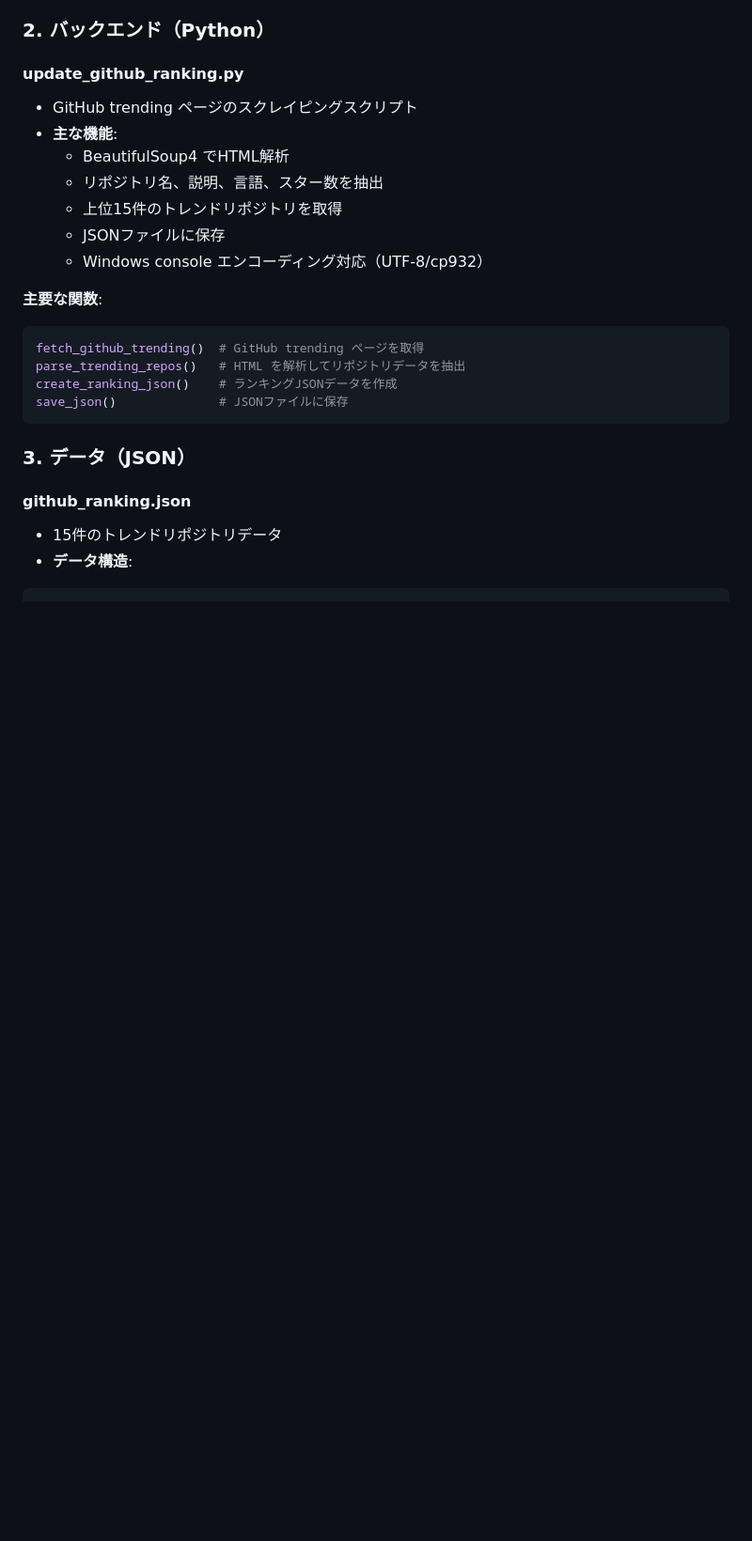
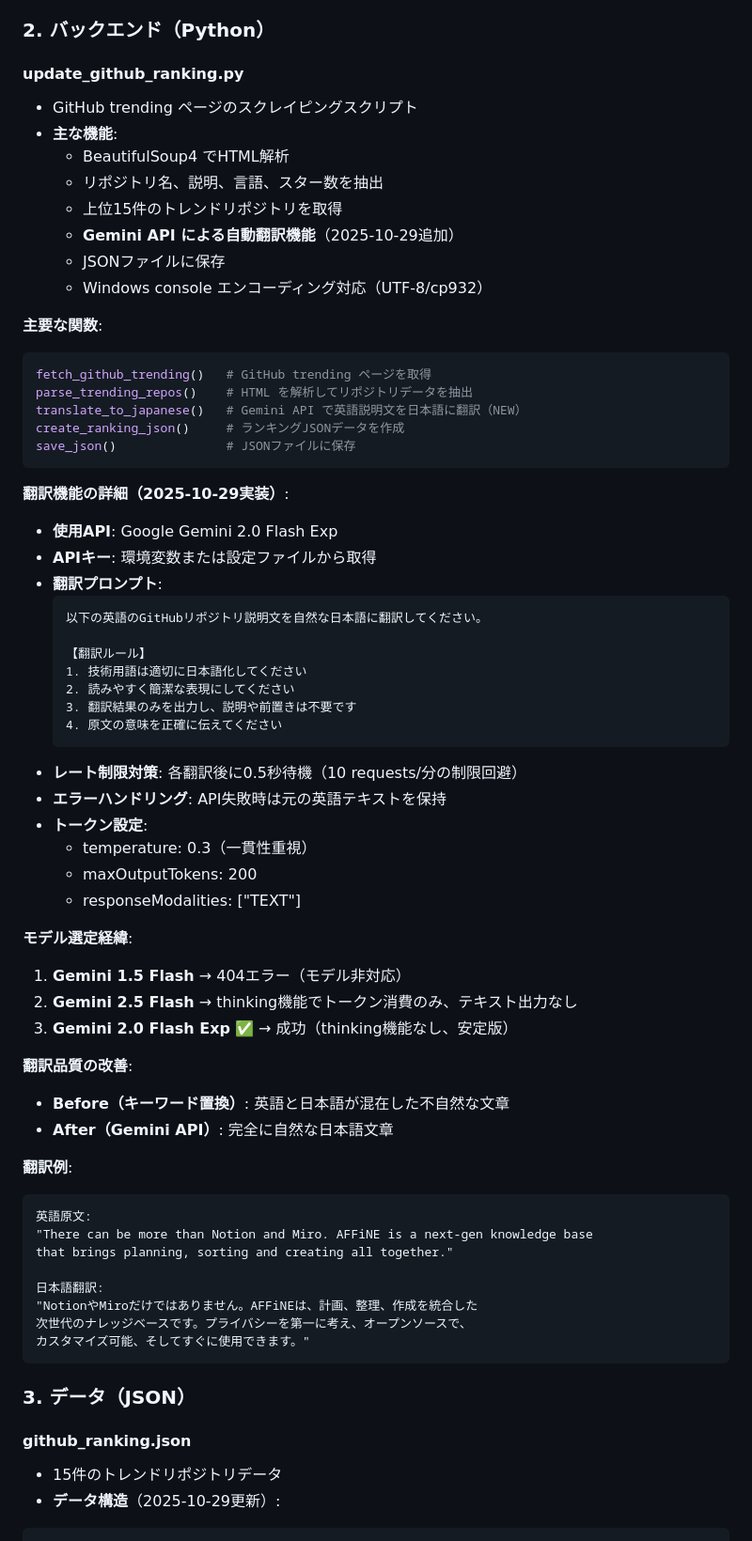
Before and after one commit to Tenormusica2024/ai-trend-daily, a Markdown page: GITHUB_TREND_RANKING.md, the part around one of its changes. Shown at 94% size. Drawn GitHub-style; blank space fills up the shorter version.

````diff
--- a/GITHUB_TREND_RANKING.md
+++ b/GITHUB_TREND_RANKING.md
@@ -31,21 +31,64 @@ GitHubのトレンドリポジトリを毎日自動収集してランキング
   - BeautifulSoup4 でHTML解析
   - リポジトリ名、説明、言語、スター数を抽出
   - 上位15件のトレンドリポジトリを取得
+  - **Gemini API による自動翻訳機能**（2025-10-29追加）
   - JSONファイルに保存
   - Windows console エンコーディング対応（UTF-8/cp932）
 
 **主要な関数**:
 ```python
-fetch_github_trending()  # GitHub trending ページを取得
-parse_trending_repos()   # HTML を解析してリポジトリデータを抽出
-create_ranking_json()    # ランキングJSONデータを作成
-save_json()              # JSONファイルに保存
+fetch_github_trending()   # GitHub trending ページを取得
+parse_trending_repos()    # HTML を解析してリポジトリデータを抽出
+translate_to_japanese()   # Gemini API で英語説明文を日本語に翻訳（NEW）
+create_ranking_json()     # ランキングJSONデータを作成
+save_json()               # JSONファイルに保存
+```
+
+**翻訳機能の詳細（2025-10-29実装）**:
+- **使用API**: Google Gemini 2.0 Flash Exp
+- **APIキー**: 環境変数または設定ファイルから取得
+- **翻訳プロンプト**:
+  ```
+  以下の英語のGitHubリポジトリ説明文を自然な日本語に翻訳してください。
+
+  【翻訳ルール】
+  1. 技術用語は適切に日本語化してください
+  2. 読みやすく簡潔な表現にしてください
+  3. 翻訳結果のみを出力し、説明や前置きは不要です
+  4. 原文の意味を正確に伝えてください
+  ```
+- **レート制限対策**: 各翻訳後に0.5秒待機（10 requests/分の制限回避）
+- **エラーハンドリング**: API失敗時は元の英語テキストを保持
+- **トークン設定**:
+  - temperature: 0.3（一貫性重視）
+  - maxOutputTokens: 200
+  - responseModalities: ["TEXT"]
+
+**モデル選定経緯**:
+1. **Gemini 1.5 Flash** → 404エラー（モデル非対応）
+2. **Gemini 2.5 Flash** → thinking機能でトークン消費のみ、テキスト出力なし
+3. **Gemini 2.0 Flash Exp** ✅ → 成功（thinking機能なし、安定版）
+
+**翻訳品質の改善**:
+- **Before（キーワード置換）**: 英語と日本語が混在した不自然な文章
+- **After（Gemini API）**: 完全に自然な日本語文章
+
+**翻訳例**:
+```
+英語原文:
+"There can be more than Notion and Miro. AFFiNE is a next-gen knowledge base
+that brings planning, sorting and creating all together."
+
+日本語翻訳:
+"NotionやMiroだけではありません。AFFiNEは、計画、整理、作成を統合した
+次世代のナレッジベースです。プライバシーを第一に考え、オープンソースで、
+カスタマイズ可能、そしてすぐに使用できます。"
 ```
 
 ### 3. データ（JSON）
 
 #### github_ranking.json
 - 15件のトレンドリポジトリデータ
-- **データ構造**:
+- **データ構造**（2025-10-29更新）:
 ```json
 {
````
Also changed, not shown: other parts of GITHUB_TREND_RANKING.md (+21 -8 lines).
